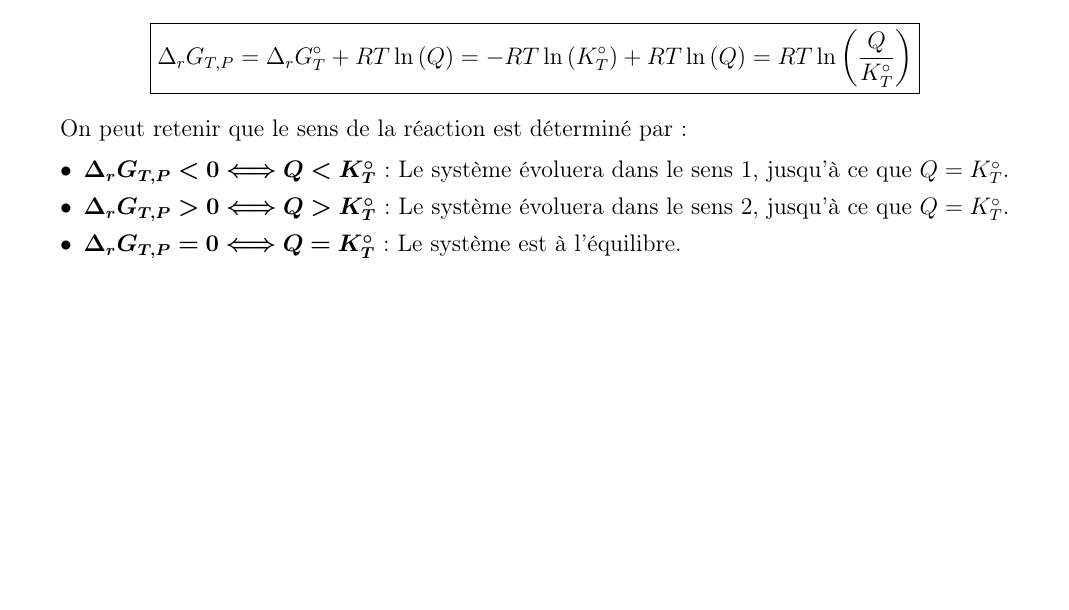
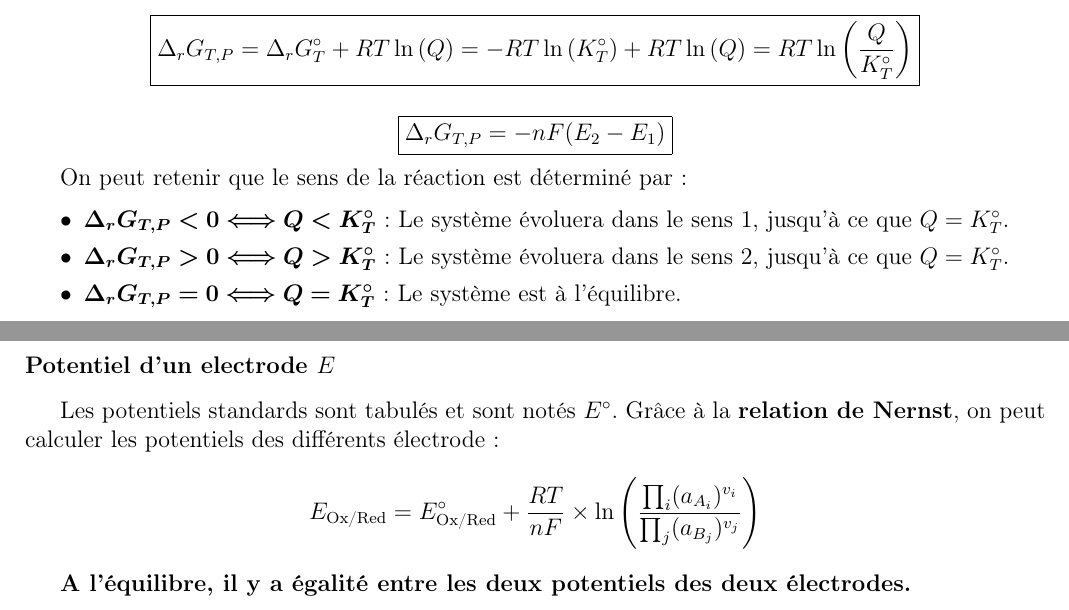
Before and after one commit to RaphaJmnn/Cours-INSA-LYON, a LaTeX document (Thermo/formulaire thermo.tex): part of page 7 of 7 before the commit and two parts of pages 7 and 8 of 8 after it, the two joined at a grey line, cut so that both start at the same text, the shorter picture padded with empty space. Compiled offline with pdfLaTeX.

Commit message:
ajout potentiel electrode

```diff
--- a/Thermo/formulaire thermo.tex
+++ b/Thermo/formulaire thermo.tex
@@ -459,6 +459,8 @@
                 L'expression générale pour $\Delta_r G_{T,P}$ est :
                     $$ \boxed{ \Delta_r G_{T,P} = \Delta_r G_T^{\circ} + RT \ln{(Q)} = -RT \ln{(K_T^{\circ})} + RT \ln{(Q)} = RT \ln{\left(\frac{Q}{K_T^{\circ}}\right)} } $$
 
+                    $$ \boxed{ \Delta_r G_{T,P} = -n F (E_2-E_1) } $$
+
                 On peut retenir que le sens de la réaction est déterminé par :
 
                 \begin{itemize}[label=\textbullet]
@@ -467,5 +469,10 @@
                     \item $ \bm{ \Delta_r G_{T,P} = 0 \Longleftrightarrow Q = K_T^{\circ} } $: Le système est à l'équilibre.
                 \end{itemize}
 
+            \subsubsection*{Potentiel d'un electrode $E$}
+                Les potentiels standards sont tabulés et sont notés $E^\circ$.
+                Grâce à la \textbf{relation de Nernst}, on peut calculer les potentiels des différents électrode:
+                    $$ E_{\text{Ox/Red}} = E^\circ_{\text{Ox/Red}} + \frac{RT}{nF} \times \ln{\left( \frac{\prod_i (a_{A_i})^{v_i}}{\prod_j (a_{B_j})^{v_j}}\right)} $$
 
+                \textbf{A l'équilibre, il y a égalité entre les deux potentiels des deux électrodes.}
 \end{document}
```
Also changed, not shown: Thermo/formulaire thermo.pdf.
